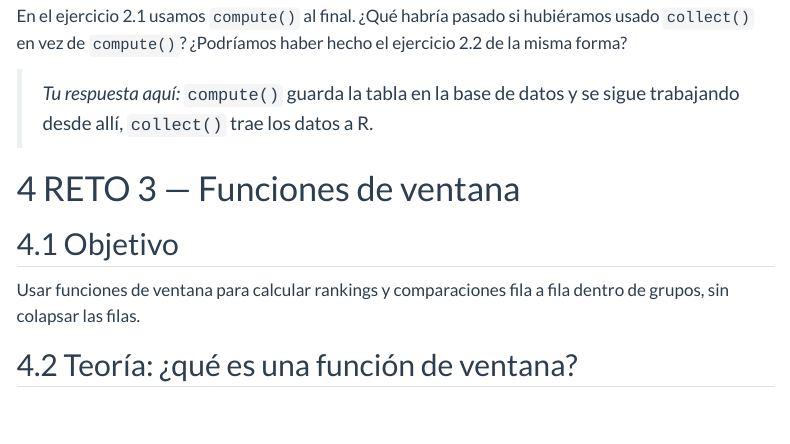
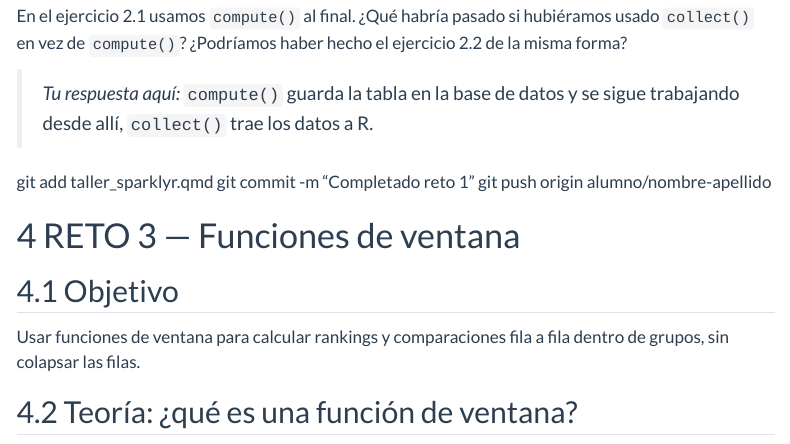
Before and after one commit to calote/sparklyr-intro, a Quarto document (taller_sparklyr.qmd): the page in a window 1100 px wide, from 7710 px down. Rendered offline with R 4.5, knitr and Pandoc in place of Quarto, with nearby package versions; some code elsewhere in the file could not run offline; menus at the side of the page are left out.

```diff
--- a/taller_sparklyr.qmd
+++ b/taller_sparklyr.qmd
@@ -571,6 +571,9 @@
 > `compute()` guarda la tabla en la base de datos y se sigue trabajando desde allí, `collect()` trae los datos a R.
 >
 
+git add taller_sparklyr.qmd
+git commit -m "Completado reto 1"
+git push origin alumno/nombre-apellido
 
 # RETO 3 — Funciones de ventana {#reto3}
 
```
